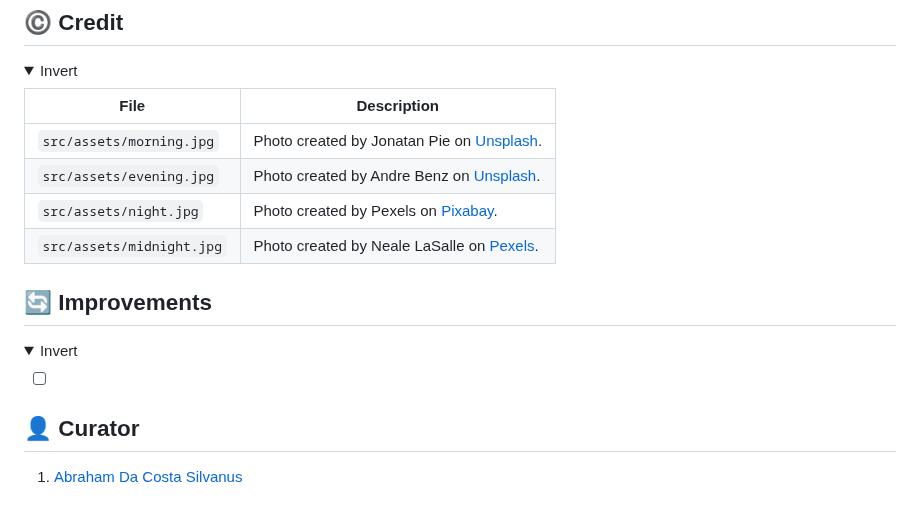
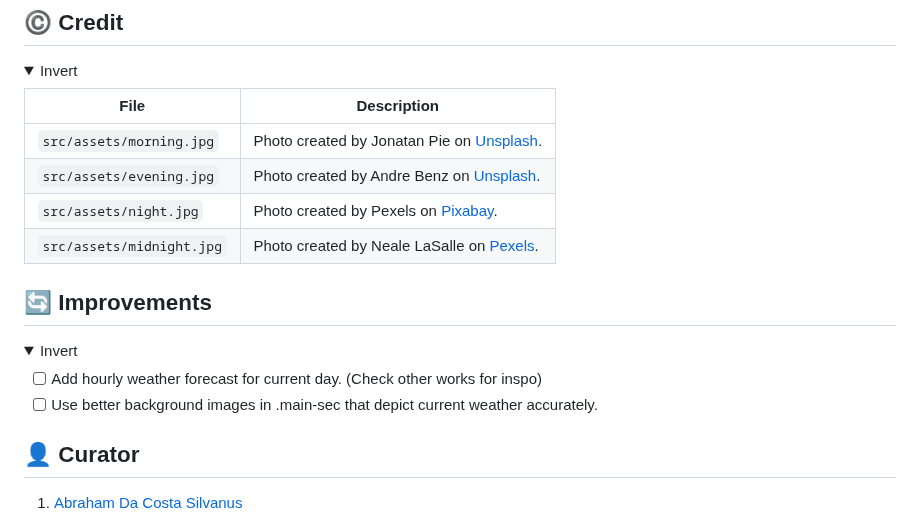
Before and after one commit to asdacosta/weather-forecast, a Markdown page: README.md, the part around the change. GitHub-like rendering; folded sections open.

Commit message:
Add future improvements

```diff
--- a/README.md
+++ b/README.md
@@ -101,17 +101,14 @@ Developers, users, recruiters.
 |`src/assets/midnight.jpg`| Photo created by Neale LaSalle on [Pexels](https://www.pexels.com/).|
 
 
-
-
-
-
 </details>
 
 ## 🔄 Improvements
 <details>
 <summary>Invert</summary>
 
-- [ ] ###
+- [ ] Add hourly weather forecast for current day. (Check other works for inspo)
+- [ ] Use better background images in .main-sec that depict current weather accurately.
 
 </details>
 
```
